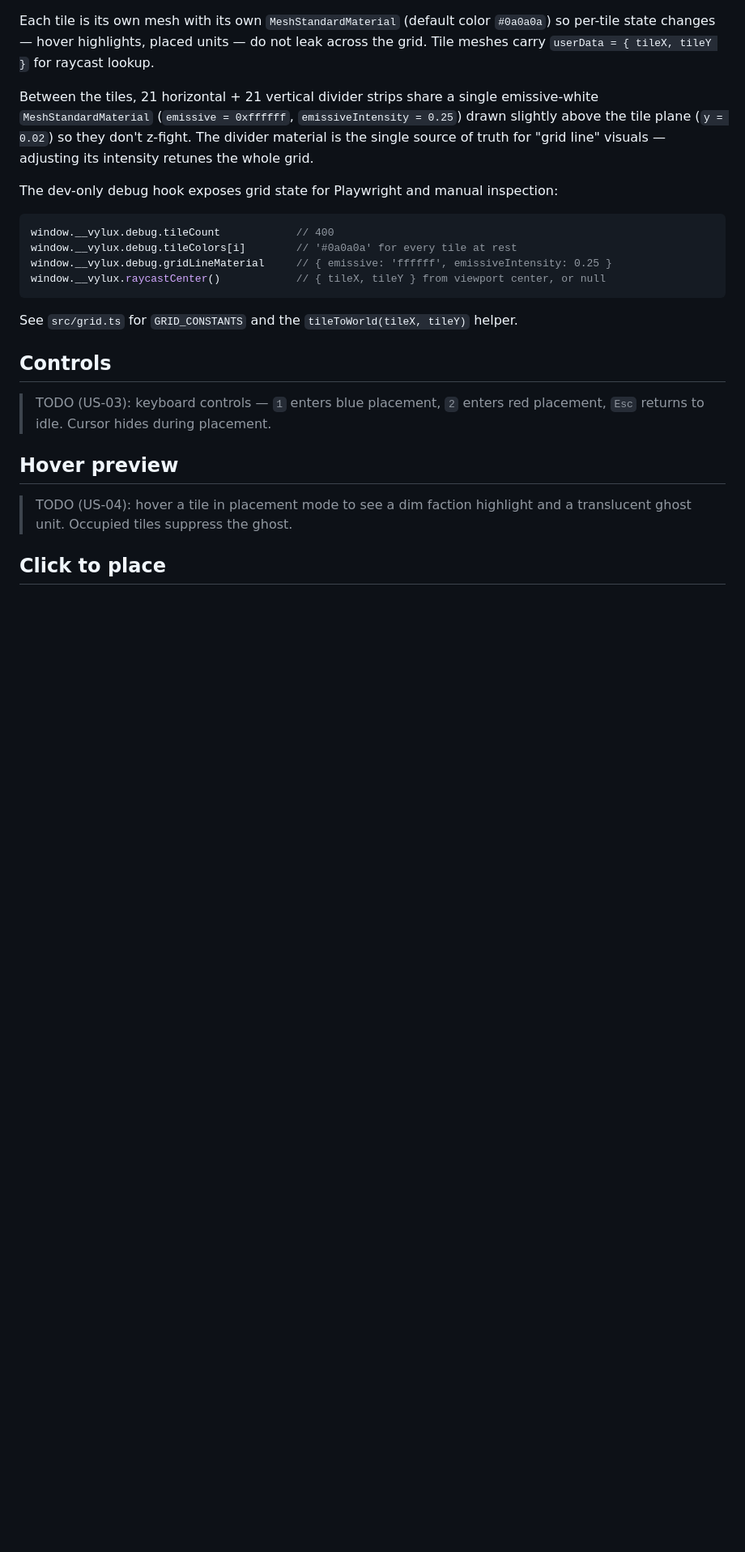
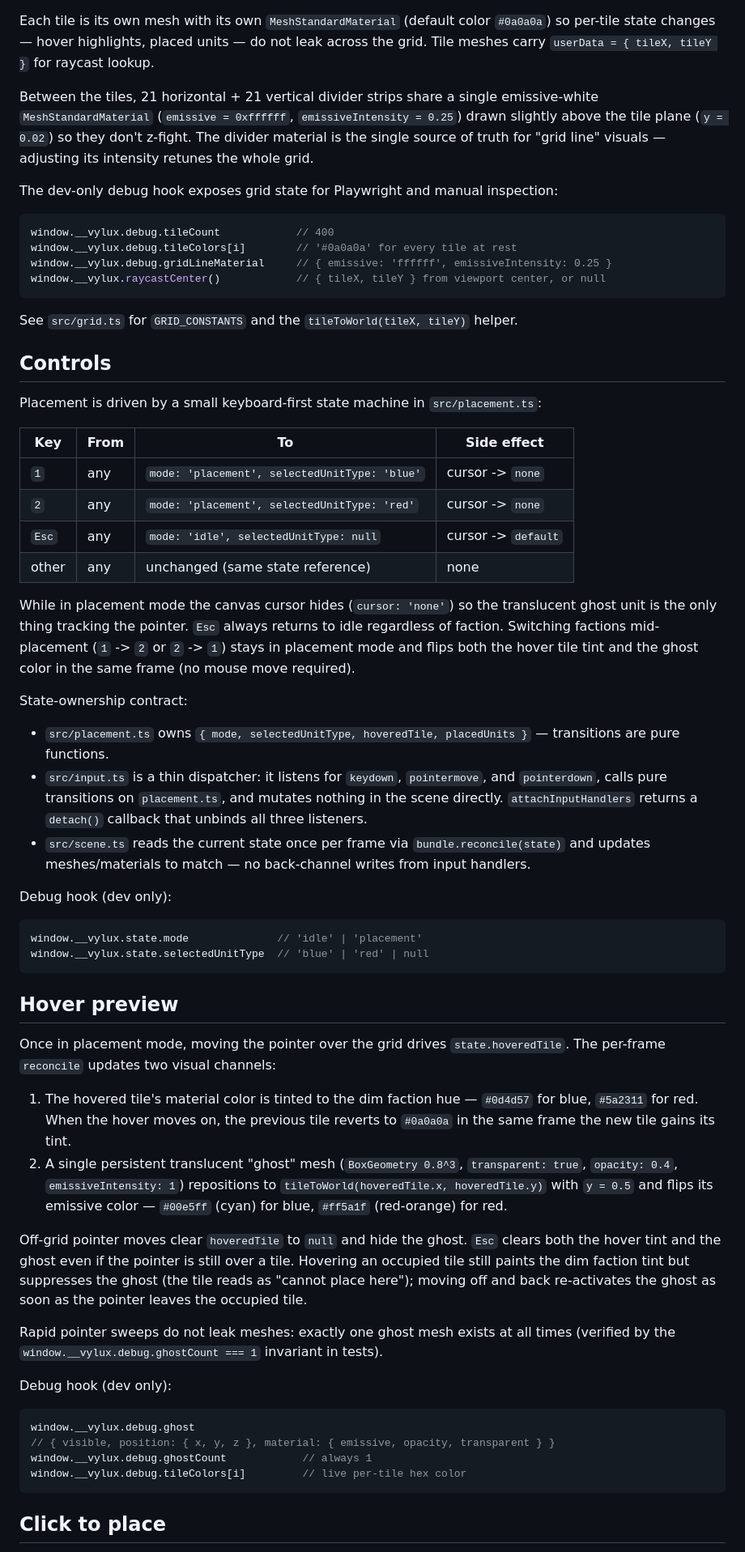
Before and after one commit to Jaxsbr/vylux, a Markdown page: docs/manual/foundation.md, the part around one of its changes. Shown at 81% size. GitHub-like rendering; blank space fills up the shorter version.

Commit message:
docs(foundation): fill Controls, Hover preview, Click to place sections
Replaces the three TODO stubs in docs/manual/foundation.md with full
prose covering: keyboard controls (1/2/Esc + cursor toggle), hover
preview (dim faction tint + translucent ghost + occupied-tile ghost
suppression + ghostCount invariant), and click to place (left commits,
occupancy, off-grid exits to idle, right/middle ignored, placed-mesh
material contract vs. ghost). Each section cross-references the
placement/input/scene module split and lists the relevant debug hook
fields so a reader can self-verify from window.__vylux.

Closes L86 across US-01, US-02, US-03, US-04, US-05 simultaneously,
unblocking the Story Completion Gate for all five stories.

````diff
--- a/docs/manual/foundation.md
+++ b/docs/manual/foundation.md
@@ -54,11 +54,49 @@ See `src/grid.ts` for `GRID_CONSTANTS` and the `tileToWorld(tileX, tileY)` helpe
 
 ## Controls
 
-> TODO (US-03): keyboard controls — `1` enters blue placement, `2` enters red placement, `Esc` returns to idle. Cursor hides during placement.
+Placement is driven by a small keyboard-first state machine in `src/placement.ts`:
+
+| Key     | From         | To                                      | Side effect                  |
+| ------- | ------------ | --------------------------------------- | ---------------------------- |
+| `1`     | any          | `mode: 'placement', selectedUnitType: 'blue'` | cursor -> `none`             |
+| `2`     | any          | `mode: 'placement', selectedUnitType: 'red'`  | cursor -> `none`             |
+| `Esc`   | any          | `mode: 'idle', selectedUnitType: null`  | cursor -> `default`          |
+| other   | any          | unchanged (same state reference)        | none                         |
+
+While in placement mode the canvas cursor hides (`cursor: 'none'`) so the translucent ghost unit is the only thing tracking the pointer. `Esc` always returns to idle regardless of faction. Switching factions mid-placement (`1` -> `2` or `2` -> `1`) stays in placement mode and flips both the hover tile tint and the ghost color in the same frame (no mouse move required).
+
+State-ownership contract:
+
+- `src/placement.ts` owns `{ mode, selectedUnitType, hoveredTile, placedUnits }` — transitions are pure functions.
+- `src/input.ts` is a thin dispatcher: it listens for `keydown`, `pointermove`, and `pointerdown`, calls pure transitions on `placement.ts`, and mutates nothing in the scene directly. `attachInputHandlers` returns a `detach()` callback that unbinds all three listeners.
+- `src/scene.ts` reads the current state once per frame via `bundle.reconcile(state)` and updates meshes/materials to match — no back-channel writes from input handlers.
+
+Debug hook (dev only):
+
+```js
+window.__vylux.state.mode              // 'idle' | 'placement'
+window.__vylux.state.selectedUnitType  // 'blue' | 'red' | null
+```
 
 ## Hover preview
 
-> TODO (US-04): hover a tile in placement mode to see a dim faction highlight and a translucent ghost unit. Occupied tiles suppress the ghost.
+Once in placement mode, moving the pointer over the grid drives `state.hoveredTile`. The per-frame `reconcile` updates two visual channels:
+
+1. The hovered tile's material color is tinted to the dim faction hue — `#0d4d57` for blue, `#5a2311` for red. When the hover moves on, the previous tile reverts to `#0a0a0a` in the same frame the new tile gains its tint.
+2. A single persistent translucent "ghost" mesh (`BoxGeometry 0.8^3`, `transparent: true`, `opacity: 0.4`, `emissiveIntensity: 1`) repositions to `tileToWorld(hoveredTile.x, hoveredTile.y)` with `y = 0.5` and flips its emissive color — `#00e5ff` (cyan) for blue, `#ff5a1f` (red-orange) for red.
+
+Off-grid pointer moves clear `hoveredTile` to `null` and hide the ghost. `Esc` clears both the hover tint and the ghost even if the pointer is still over a tile. Hovering an occupied tile still paints the dim faction tint but suppresses the ghost (the tile reads as "cannot place here"); moving off and back re-activates the ghost as soon as the pointer leaves the occupied tile.
+
+Rapid pointer sweeps do not leak meshes: exactly one ghost mesh exists at all times (verified by the `window.__vylux.debug.ghostCount === 1` invariant in tests).
+
+Debug hook (dev only):
+
+```js
+window.__vylux.debug.ghost
+// { visible, position: { x, y, z }, material: { emissive, opacity, transparent } }
+window.__vylux.debug.ghostCount            // always 1
+window.__vylux.debug.tileColors[i]         // live per-tile hex color
+```
 
 ## Click to place
 
````
Also changed, not shown: other parts of docs/manual/foundation.md (+20 -1 lines).
